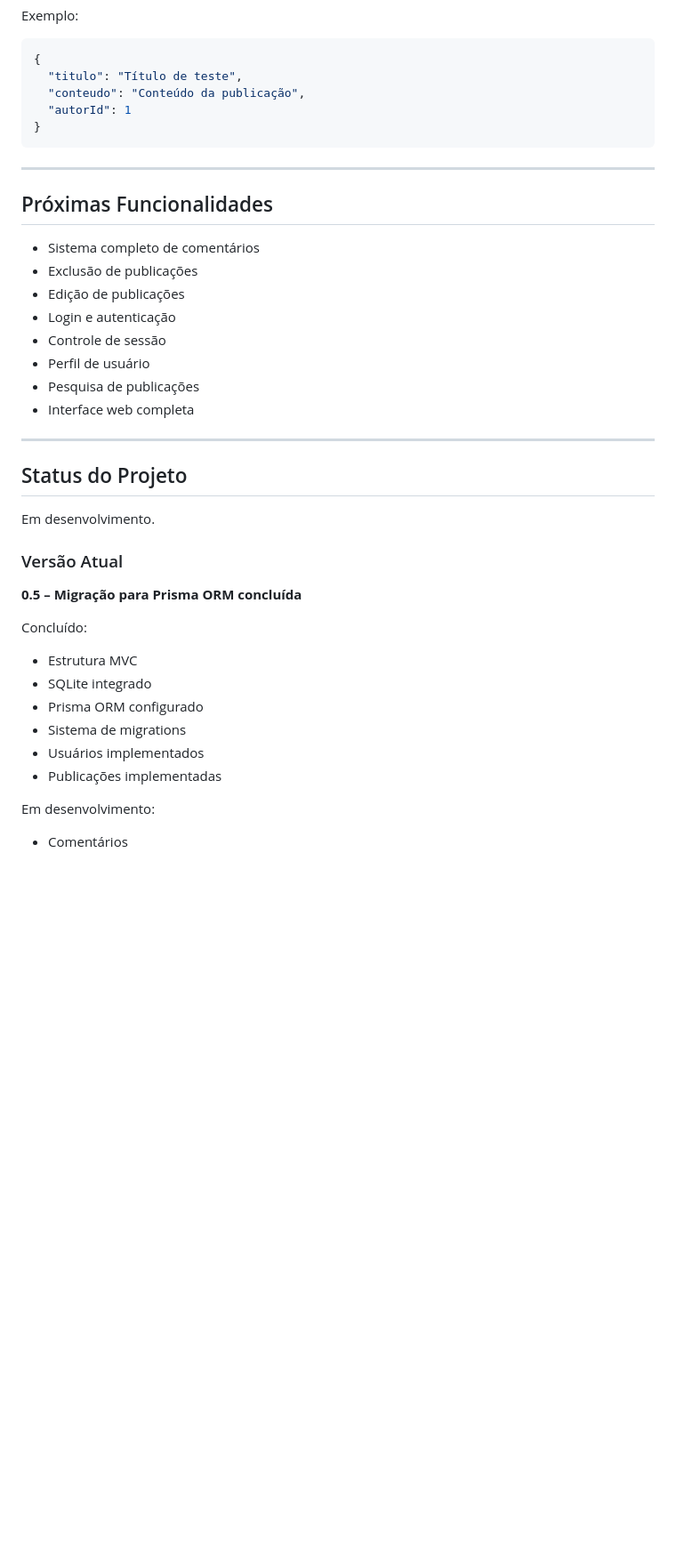
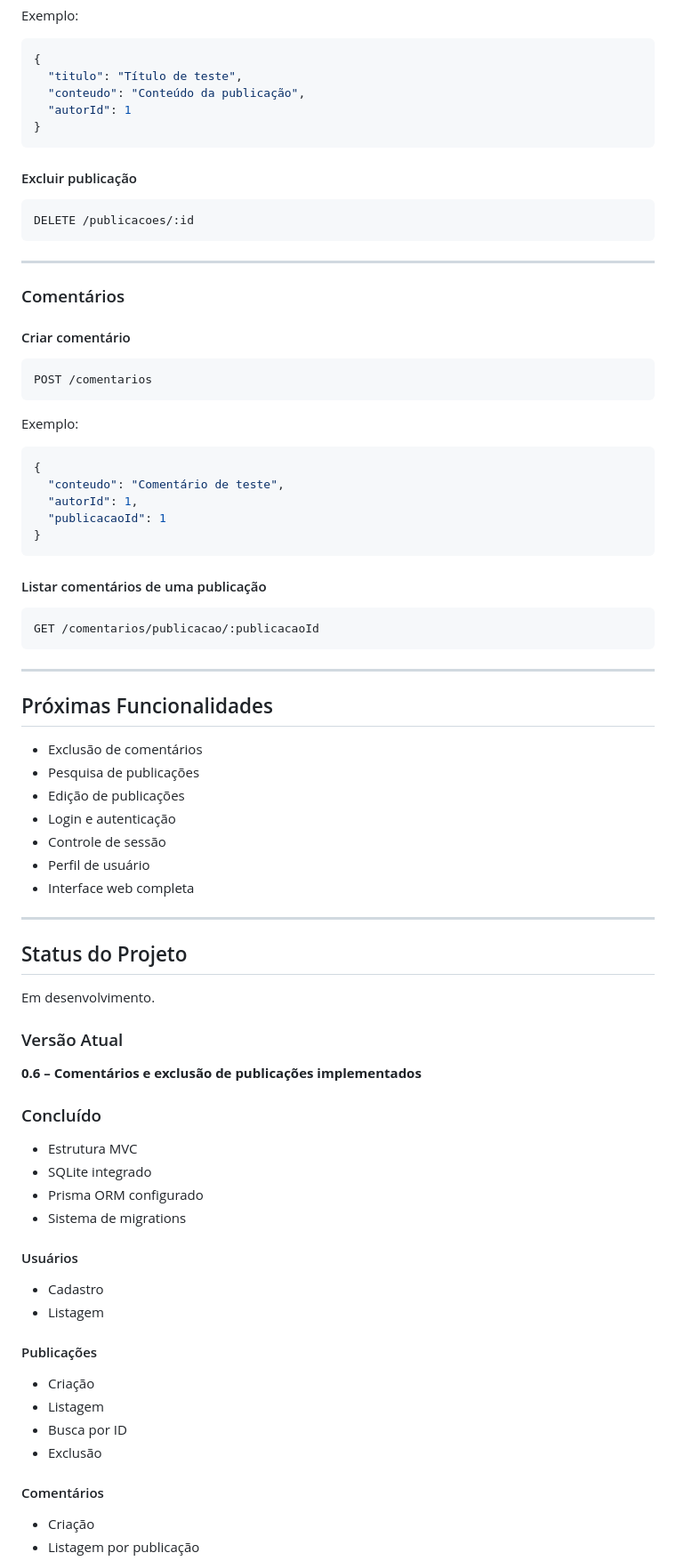
Before and after one commit to Zarpelon616/Golpe_Block, a Markdown page: README.md, the part around one of its changes. Shown at 89% size. Drawn GitHub-style; blank space fills up the shorter version.

Commit message:
atualização README

````diff
--- a/README.md
+++ b/README.md
@@ -285,17 +309,48 @@ Exemplo:
 }
 ```
 
+#### Excluir publicação
+
+```http
+DELETE /publicacoes/:id
+```
+
+---
+
+### Comentários
+
+#### Criar comentário
+
+```http
+POST /comentarios
+```
+
+Exemplo:
+
+```json
+{
+  "conteudo": "Comentário de teste",
+  "autorId": 1,
+  "publicacaoId": 1
+}
+```
+
+#### Listar comentários de uma publicação
+
+```http
+GET /comentarios/publicacao/:publicacaoId
+```
+
 ---
 
 ## Próximas Funcionalidades
 
-* Sistema completo de comentários
-* Exclusão de publicações
+* Exclusão de comentários
+* Pesquisa de publicações
 * Edição de publicações
 * Login e autenticação
 * Controle de sessão
 * Perfil de usuário
-* Pesquisa de publicações
 * Interface web completa
 
 ---
@@ -306,17 +361,29 @@ Em desenvolvimento.
 
 ### Versão Atual
 
-**0.5 – Migração para Prisma ORM concluída**
+**0.6 – Comentários e exclusão de publicações implementados**
 
-Concluído:
+### Concluído
 
 * Estrutura MVC
 * SQLite integrado
 * Prisma ORM configurado
 * Sistema de migrations
-* Usuários implementados
-* Publicações implementadas
 
-Em desenvolvimento:
+#### Usuários
 
-* Comentários
+* Cadastro
+* Listagem
+
+#### Publicações
+
+* Criação
+* Listagem
+* Busca por ID
+* Exclusão
+
+#### Comentários
+
+* Criação
+* Listagem por publicação
+
````
Also changed, not shown: other parts of README.md (+35 -2 lines).
